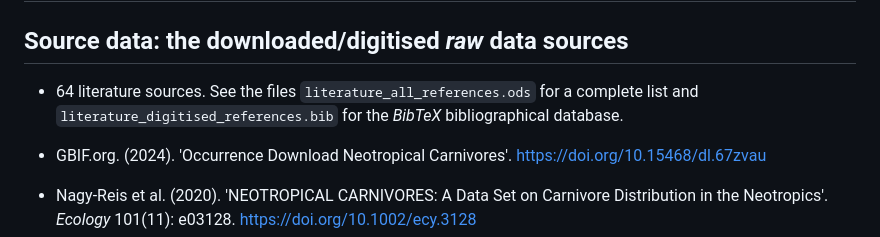
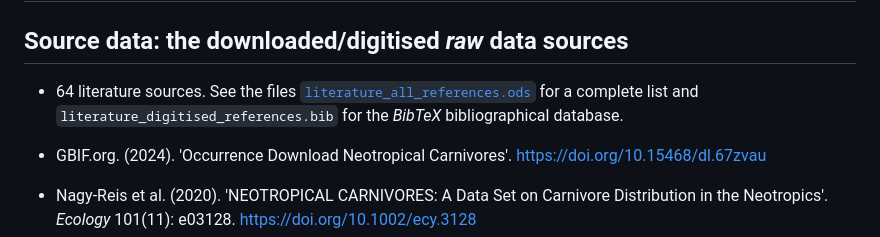
Before and after one commit to bienflorencia/MIAU, a Markdown page: README.md, the part around the change. GitHub-like rendering.

```diff
--- a/README.md
+++ b/README.md
@@ -6,7 +6,7 @@
 
 ## **Source data**: the downloaded/digitised *raw* data sources
 
-- 64 literature sources. See the files `literature_all_references.ods` for a complete list and `literature_digitised_references.bib` for the *BibTeX* bibliographical database.
+- 64 literature sources. See the files [`literature_all_references.ods`](metadata/literature_all_references.ods) for a complete list and `literature_digitised_references.bib` for the *BibTeX* bibliographical database.
 
 - GBIF.org. (2024). 'Occurrence Download Neotropical Carnivores'. https://doi.org/10.15468/dl.67zvau
 
```
